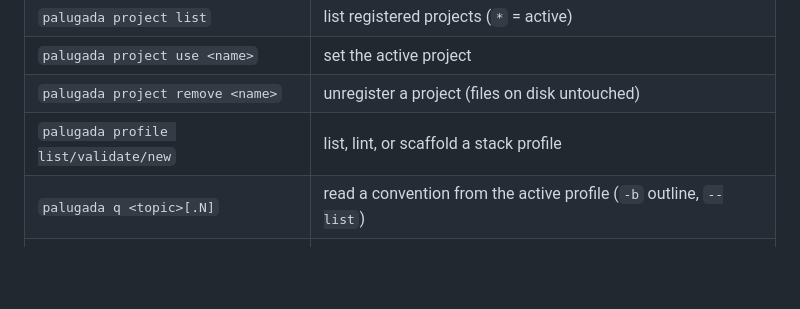
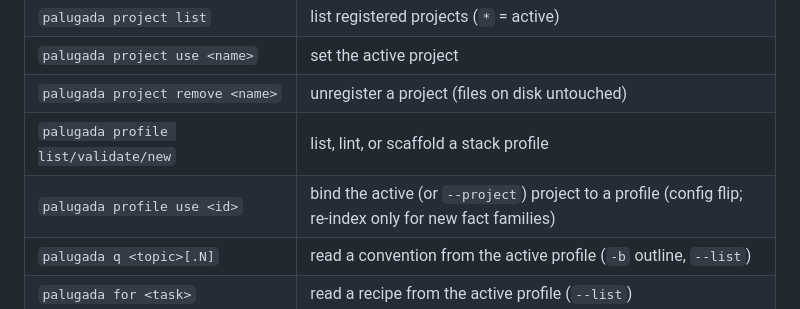
Before and after one commit to yudistirosaputro/palugada-cli, a Markdown page: README.md, the part around the change. Rendered like a GitHub page; blank space fills up the shorter version.

Commit message:
docs: document profile use
Co-Authored-By: Claude Opus 4.8 <noreply@anthropic.com>

```diff
--- a/README.md
+++ b/README.md
@@ -167,6 +167,7 @@ Everything is offline — tokens stay in `~/.palugada/secrets.yaml`.
 | `palugada project use <name>` | set the active project |
 | `palugada project remove <name>` | unregister a project (files on disk untouched) |
 | `palugada profile list/validate/new` | list, lint, or scaffold a stack profile |
+| `palugada profile use <id>` | bind the active (or `--project`) project to a profile (config flip; re-index only for new fact families) |
 | `palugada q <topic>[.N]` | read a convention from the active profile (`-b` outline, `--list`) |
 | `palugada for <task>` | read a recipe from the active profile (`--list`) |
 | `palugada s <kw>` | search conventions + recipes by keyword |
```
